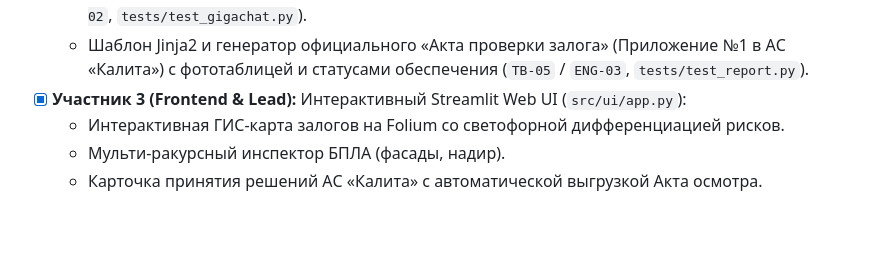
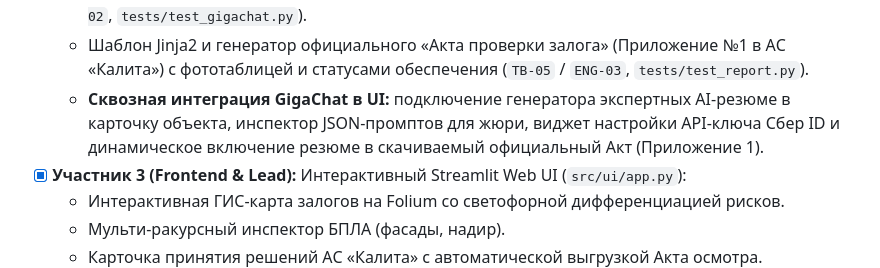
Before and after one commit to SnipDev1/AgentDrone, a Markdown page: PROGRESS.md, the part around the change. GitHub-like rendering; blank space fills up the shorter version.

Commit message:
docs: update PROGRESS.md with GigaChat UI and ActGenerator integration

```diff
--- a/PROGRESS.md
+++ b/PROGRESS.md
@@ -38,6 +38,7 @@
   * Детерминированный Decision Engine с полной матрицей 5 стратегий: Транш/STP, Реструктуризация, Регистрация залога, Фрод/СБ, Дефолт/Суд (`TB-04` / `ENG-01`, `tests/test_engine.py`).
   * Интеграция с GigaChat API (SDK Сбера) с автоматическим оффлайн-fallback для АС «Калита» (`ENG-02`, `tests/test_gigachat.py`).
   * Шаблон Jinja2 и генератор официального «Акта проверки залога» (Приложение №1 в АС «Калита») с фототаблицей и статусами обеспечения (`TB-05` / `ENG-03`, `tests/test_report.py`).
+  * **Сквозная интеграция GigaChat в UI:** подключение генератора экспертных AI-резюме в карточку объекта, инспектор JSON-промптов для жюри, виджет настройки API-ключа Сбер ID и динамическое включение резюме в скачиваемый официальный Акт (Приложение 1).
 - [x] **Участник 3 (Frontend & Lead):** Интерактивный Streamlit Web UI (`src/ui/app.py`):
   * Интерактивная ГИС-карта залогов на Folium со светофорной дифференциацией рисков.
   * Мульти-ракурсный инспектор БПЛА (фасады, надир).
```
